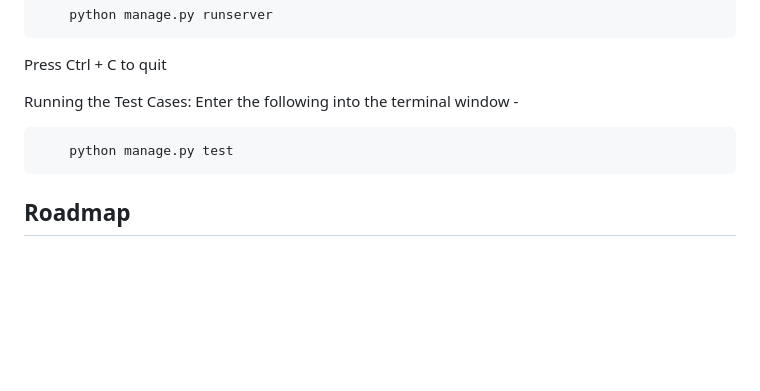
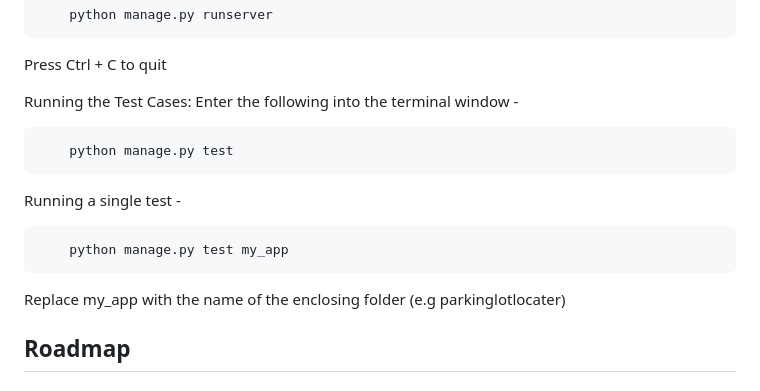
Before and after one commit to AlanAntony1/GroupESoftwareEngineering, a Markdown page: README.md, the part around the change. Rendered like a GitHub page; blank space fills up the shorter version.

````diff
--- a/README.md
+++ b/README.md
@@ -53,6 +53,13 @@ Running the Test Cases: Enter the following into the terminal window -
     python manage.py test
 ```
 
+Running a single test -
+
+```bash
+    python manage.py test my_app
+```
+Replace my_app with the name of the enclosing folder (e.g parkinglotlocater)
+
 ## Roadmap
 ### Hard Data
 Collect all hard data that is necessary e.g lot locations, parking space counts, etc.
````
